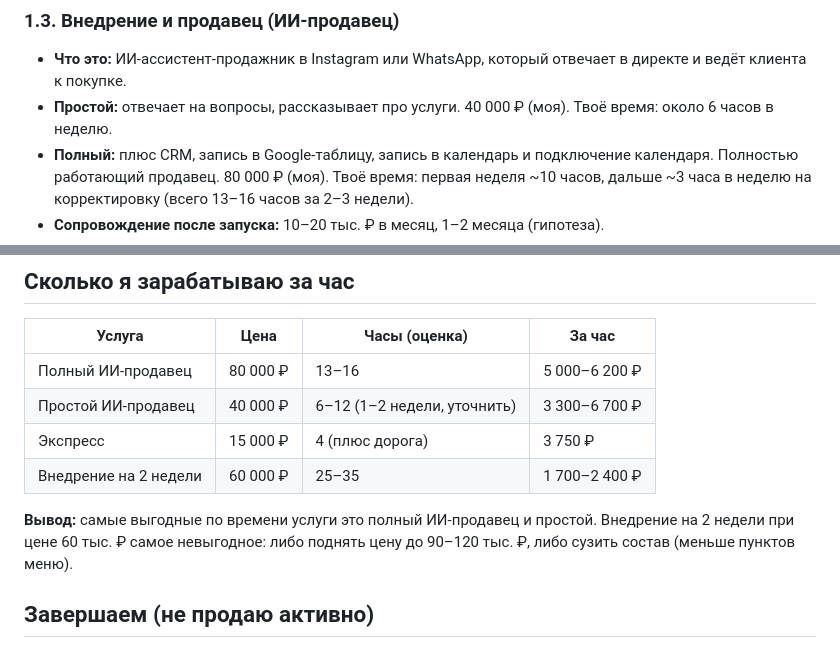
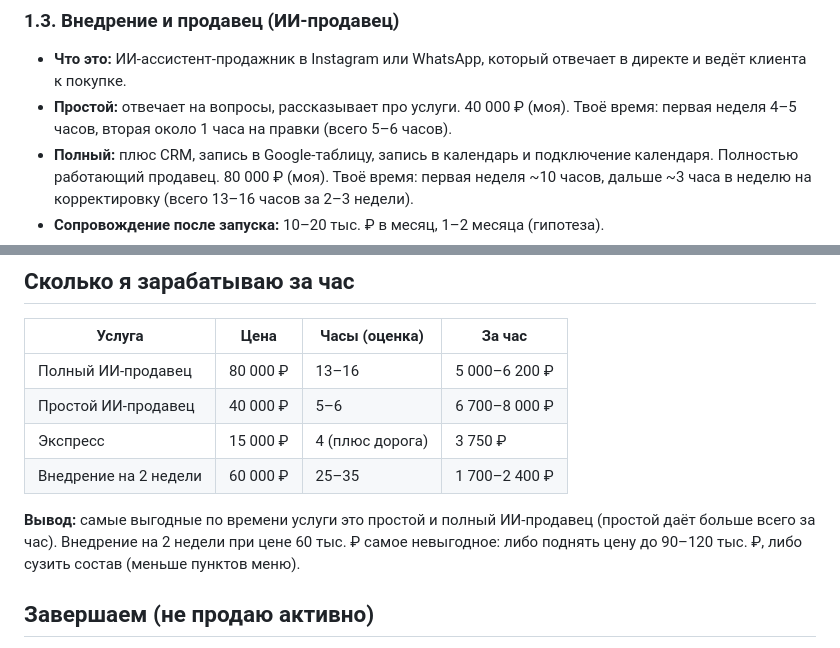
Before and after one commit to luginovaevgenia-boop/claude-praktikum, a Markdown page: katalog-uslug.md, 2 parts joined by grey strips. Rendered like a GitHub page.

Commit message:
Каталог: уточнено время на простого ИИ-продавца
Co-Authored-By: Claude Sonnet 5.5 <noreply@anthropic.com>
Claude-Session: https://claude.ai/code/session_01HjYvX793SkoMeKKQa3gnZd

```diff
--- a/katalog-uslug.md
+++ b/katalog-uslug.md
@@ -35,7 +35,7 @@
 
 ### 1.3. Внедрение и продавец (ИИ-продавец)
 - **Что это:** ИИ-ассистент-продажник в Instagram или WhatsApp, который отвечает в директе и ведёт клиента к покупке.
-- **Простой:** отвечает на вопросы, рассказывает про услуги. 40 000 ₽ (моя). Твоё время: около 6 часов в неделю.
+- **Простой:** отвечает на вопросы, рассказывает про услуги. 40 000 ₽ (моя). Твоё время: первая неделя 4–5 часов, вторая около 1 часа на правки (всего 5–6 часов).
 - **Полный:** плюс CRM, запись в Google-таблицу, запись в календарь и подключение календаря. Полностью работающий продавец. 80 000 ₽ (моя). Твоё время: первая неделя ~10 часов, дальше ~3 часа в неделю на корректировку (всего 13–16 часов за 2–3 недели).
 - **Сопровождение после запуска:** 10–20 тыс. ₽ в месяц, 1–2 месяца (гипотеза).
 - **Что прописать:** расходы на API и хостинг платит клиент; ограничения Instagram и WhatsApp (риск блокировки, не твоя ответственность); кому принадлежат код и доступы.
@@ -88,11 +88,11 @@
 | Услуга | Цена | Часы (оценка) | За час |
 |---|---|---|---|
 | Полный ИИ-продавец | 80 000 ₽ | 13–16 | 5 000–6 200 ₽ |
-| Простой ИИ-продавец | 40 000 ₽ | 6–12 (1–2 недели, уточнить) | 3 300–6 700 ₽ |
+| Простой ИИ-продавец | 40 000 ₽ | 5–6 | 6 700–8 000 ₽ |
 | Экспресс | 15 000 ₽ | 4 (плюс дорога) | 3 750 ₽ |
 | Внедрение на 2 недели | 60 000 ₽ | 25–35 | 1 700–2 400 ₽ |
 
-**Вывод:** самые выгодные по времени услуги это полный ИИ-продавец и простой. Внедрение на 2 недели при цене 60 тыс. ₽ самое невыгодное: либо поднять цену до 90–120 тыс. ₽, либо сузить состав (меньше пунктов меню).
+**Вывод:** самые выгодные по времени услуги это простой и полный ИИ-продавец (простой даёт больше всего за час). Внедрение на 2 недели при цене 60 тыс. ₽ самое невыгодное: либо поднять цену до 90–120 тыс. ₽, либо сузить состав (меньше пунктов меню).
 
 ## Завершаем (не продаю активно)
 - Офлайн-практикум по Claude (5 000 ₽ с человека, до 4 человек). Закрыт: в группе вопросы идут вразнобой, сильная усталость. Если когда-нибудь вернуть: 10 000 ₽ с человека, 3–4 человека, аренда не дома, 5 часов. После аренды (~8 тыс. ₽) остаётся около 32 тыс. ₽ за 5 часов плюс подготовка. Индивидуальный Экспресс за 15 000 ₽ без аренды и спокойнее.
```
